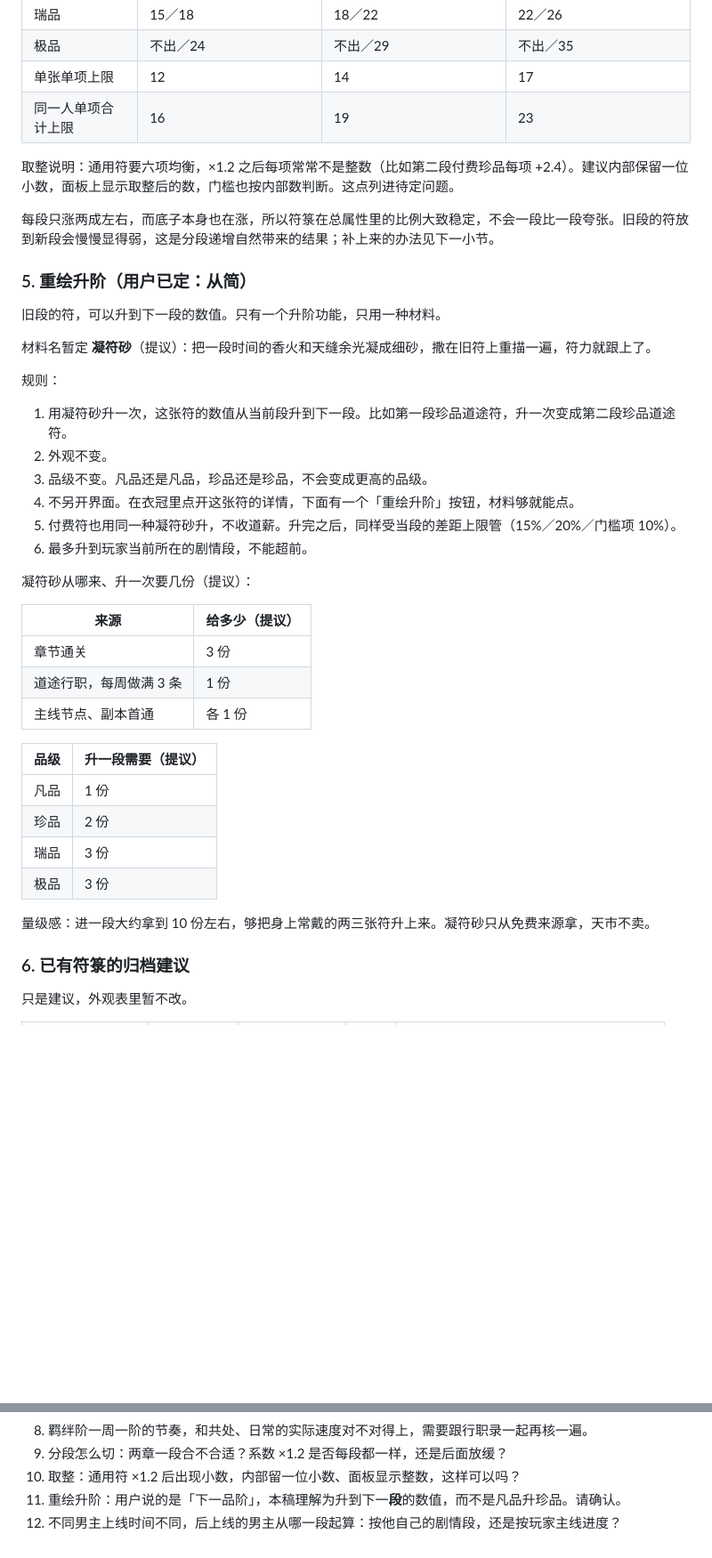
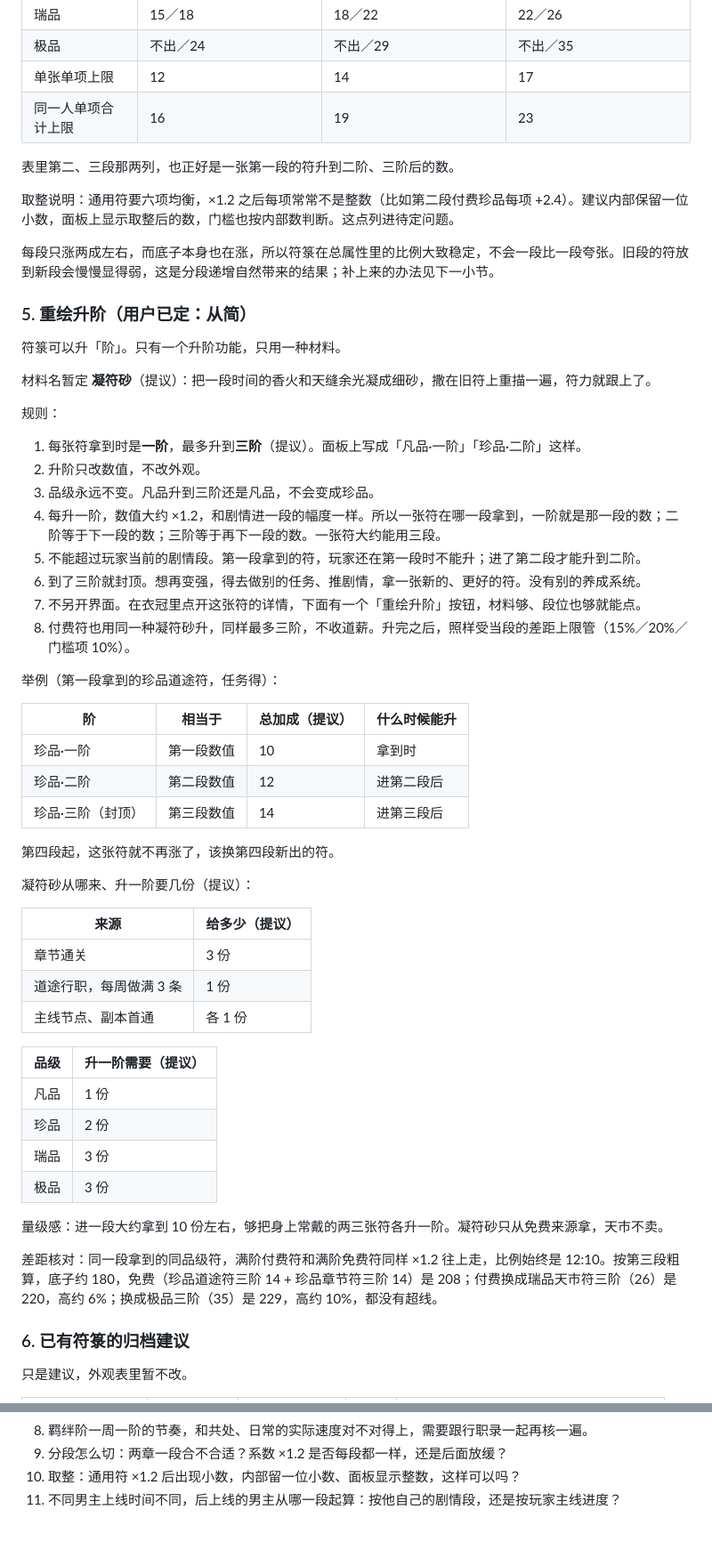
Before and after one commit to HarryKit614/chengwai-iphone-play, a Markdown page: docs/FU_ATTRIBUTE_BALANCE_DRAFT.md, 2 parts joined by grey strips. Shown at 89% size. Drawn GitHub-style; blank space fills up the shorter version.

Commit message:
docs: 符箓升阶改为同品级一阶至三阶封顶

```diff
--- a/docs/FU_ATTRIBUTE_BALANCE_DRAFT.md
+++ b/docs/FU_ATTRIBUTE_BALANCE_DRAFT.md
@@ -171,26 +171,40 @@
 | 单张单项上限 | 12 | 14 | 17 |
 | 同一人单项合计上限 | 16 | 19 | 23 |
 
+表里第二、三段那两列，也正好是一张第一段的符升到二阶、三阶后的数。
+
 取整说明：通用符要六项均衡，×1.2 之后每项常常不是整数（比如第二段付费珍品每项 +2.4）。建议内部保留一位小数，面板上显示取整后的数，门槛也按内部数判断。这点列进待定问题。
 
 每段只涨两成左右，而底子本身也在涨，所以符箓在总属性里的比例大致稳定，不会一段比一段夸张。旧段的符放到新段会慢慢显得弱，这是分段递增自然带来的结果；补上来的办法见下一小节。
 
 ### 5. 重绘升阶（用户已定：从简）
 
-旧段的符，可以升到下一段的数值。只有一个升阶功能，只用一种材料。
+符箓可以升「阶」。只有一个升阶功能，只用一种材料。
 
 材料名暂定 **凝符砂**（提议）：把一段时间的香火和天缝余光凝成细砂，撒在旧符上重描一遍，符力就跟上了。
 
 规则：
 
-1. 用凝符砂升一次，这张符的数值从当前段升到下一段。比如第一段珍品道途符，升一次变成第二段珍品道途符。
-2. 外观不变。
-3. 品级不变。凡品还是凡品，珍品还是珍品，不会变成更高的品级。
-4. 不另开界面。在衣冠里点开这张符的详情，下面有一个「重绘升阶」按钮，材料够就能点。
-5. 付费符也用同一种凝符砂升，不收道薪。升完之后，同样受当段的差距上限管（15%／20%／门槛项 10%）。
-6. 最多升到玩家当前所在的剧情段，不能超前。
+1. 每张符拿到时是**一阶**，最多升到**三阶**（提议）。面板上写成「凡品·一阶」「珍品·二阶」这样。
+2. 升阶只改数值，不改外观。
+3. 品级永远不变。凡品升到三阶还是凡品，不会变成珍品。
+4. 每升一阶，数值大约 ×1.2，和剧情进一段的幅度一样。所以一张符在哪一段拿到，一阶就是那一段的数；二阶等于下一段的数；三阶等于再下一段的数。一张符大约能用三段。
+5. 不能超过玩家当前的剧情段。第一段拿到的符，玩家还在第一段时不能升；进了第二段才能升到二阶。
+6. 到了三阶就封顶。想再变强，得去做别的任务、推剧情，拿一张新的、更好的符。没有别的养成系统。
+7. 不另开界面。在衣冠里点开这张符的详情，下面有一个「重绘升阶」按钮，材料够、段位也够就能点。
+8. 付费符也用同一种凝符砂升，同样最多三阶，不收道薪。升完之后，照样受当段的差距上限管（15%／20%／门槛项 10%）。
 
-凝符砂从哪来、升一次要几份（提议）：
+举例（第一段拿到的珍品道途符，任务得）：
+
+| 阶 | 相当于 | 总加成（提议） | 什么时候能升 |
+|---|---|---|---|
+| 珍品·一阶 | 第一段数值 | 10 | 拿到时 |
+| 珍品·二阶 | 第二段数值 | 12 | 进第二段后 |
+| 珍品·三阶（封顶） | 第三段数值 | 14 | 进第三段后 |
+
+第四段起，这张符就不再涨了，该换第四段新出的符。
+
+凝符砂从哪来、升一阶要几份（提议）：
 
 | 来源 | 给多少（提议） |
 |---|---|
@@ -198,14 +212,16 @@
 | 道途行职，每周做满 3 条 | 1 份 |
 | 主线节点、副本首通 | 各 1 份 |
 
-| 品级 | 升一段需要（提议） |
+| 品级 | 升一阶需要（提议） |
 |---|---|
 | 凡品 | 1 份 |
 | 珍品 | 2 份 |
 | 瑞品 | 3 份 |
 | 极品 | 3 份 |
 
-量级感：进一段大约拿到 10 份左右，够把身上常戴的两三张符升上来。凝符砂只从免费来源拿，天市不卖。
+量级感：进一段大约拿到 10 份左右，够把身上常戴的两三张符各升一阶。凝符砂只从免费来源拿，天市不卖。
+
+差距核对：同一段拿到的同品级符，满阶付费符和满阶免费符同样 ×1.2 往上走，比例始终是 12:10。按第三段粗算，底子约 180，免费（珍品道途符三阶 14 + 珍品章节符三阶 14）是 208；付费换成瑞品天市符三阶（26）是 220，高约 6%；换成极品三阶（35）是 229，高约 10%，都没有超线。
 
 ### 6. 已有符箓的归档建议
 
@@ -313,5 +329,4 @@
 8. 羁绊阶一周一阶的节奏，和共处、日常的实际速度对不对得上，需要跟行职录一起再核一遍。
 9. 分段怎么切：两章一段合不合适？系数 ×1.2 是否每段都一样，还是后面放缓？
 10. 取整：通用符 ×1.2 后出现小数，内部留一位小数、面板显示整数，这样可以吗？
-11. 重绘升阶：用户说的是「下一品阶」，本稿理解为升到下一**段**的数值，而不是凡品升珍品。请确认。
-12. 不同男主上线时间不同，后上线的男主从哪一段起算：按他自己的剧情段，还是按玩家主线进度？
+11. 不同男主上线时间不同，后上线的男主从哪一段起算：按他自己的剧情段，还是按玩家主线进度？
```
Also changed, not shown: other parts of docs/FU_ATTRIBUTE_BALANCE_DRAFT.md (+3 -3 lines).
